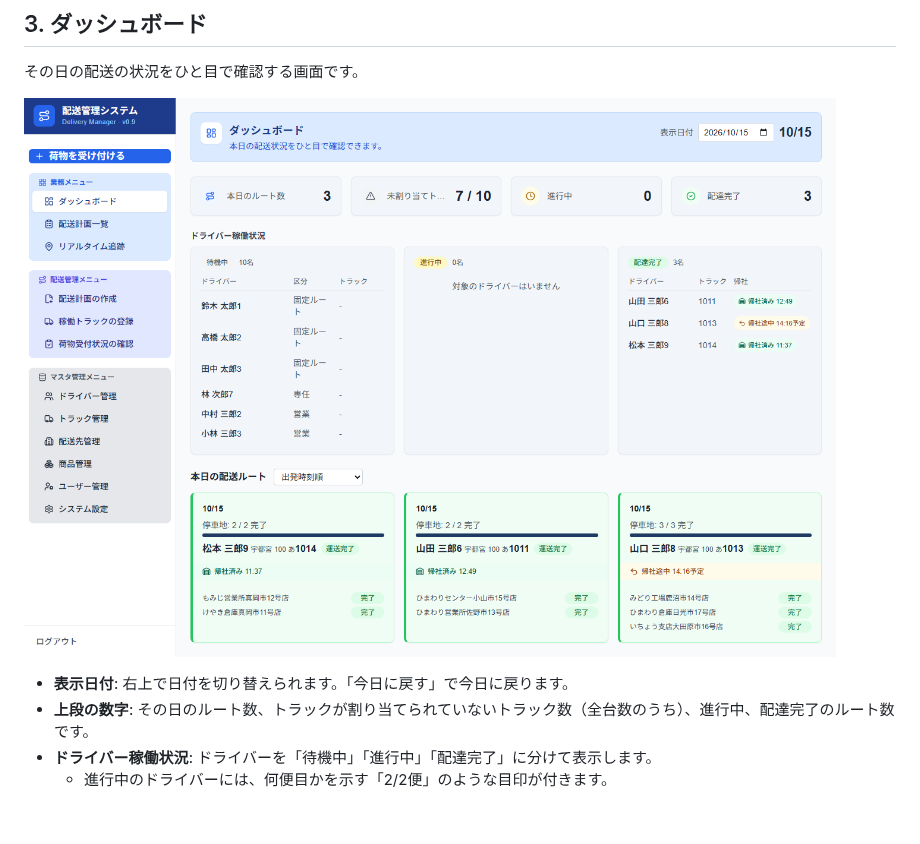
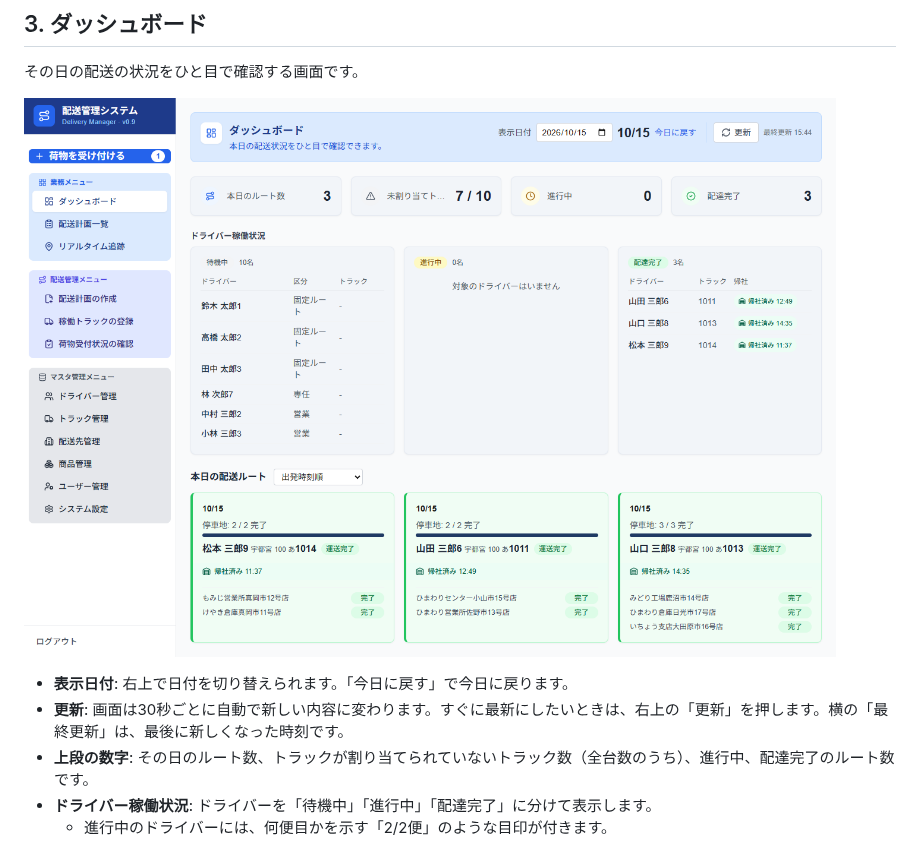
Before and after one commit to stc-suzuki/delivery-system, a Markdown page: docs/オペレーションマニュアル.md, the part around one of its changes. Drawn GitHub-style; pictures changed too: docs/images/manual-02-dashboard.png; blank space fills up the shorter version.

```diff
--- a/docs/オペレーションマニュアル.md
+++ b/docs/オペレーションマニュアル.md
@@ -81,6 +81,7 @@
 ![ダッシュボード](images/manual-02-dashboard.png)
 
 - **表示日付**: 右上で日付を切り替えられます。「今日に戻す」で今日に戻ります。
+- **更新**: 画面は30秒ごとに自動で新しい内容に変わります。すぐに最新にしたいときは、右上の「更新」を押します。横の「最終更新」は、最後に新しくなった時刻です。
 - **上段の数字**: その日のルート数、トラックが割り当てられていないトラック数（全台数のうち）、進行中、配達完了のルート数です。
 - **ドライバー稼働状況**: ドライバーを「待機中」「進行中」「配達完了」に分けて表示します。
   - 進行中のドライバーには、何便目かを示す「2/2便」のような目印が付きます。
```
Also changed, not shown: other parts of docs/オペレーションマニュアル.md (+1 -0 lines), docs/仕様書.md (+2 -0 lines), docs/images/manual-04-plans.png, docs/images/manual-04b-plans-expand.png, 5 other files.
